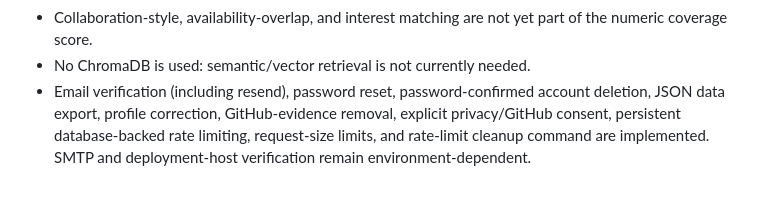
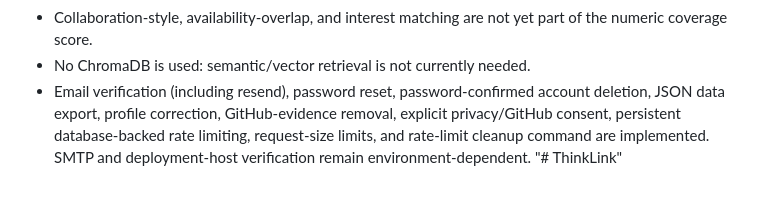
Before and after one commit to gokulrajan22/ThinkLink, a Markdown page: README.md, the part around the change. Drawn GitHub-style.

```diff
--- a/README.md
+++ b/README.md
@@ -93,3 +93,4 @@ The key must stay server-side in .env or a secrets manager. Never paste it into
 - Collaboration-style, availability-overlap, and interest matching are not yet part of the numeric coverage score.
 - No ChromaDB is used: semantic/vector retrieval is not currently needed.
 - Email verification (including resend), password reset, password-confirmed account deletion, JSON data export, profile correction, GitHub-evidence removal, explicit privacy/GitHub consent, persistent database-backed rate limiting, request-size limits, and rate-limit cleanup command are implemented. SMTP and deployment-host verification remain environment-dependent.
+"# ThinkLink"
```
